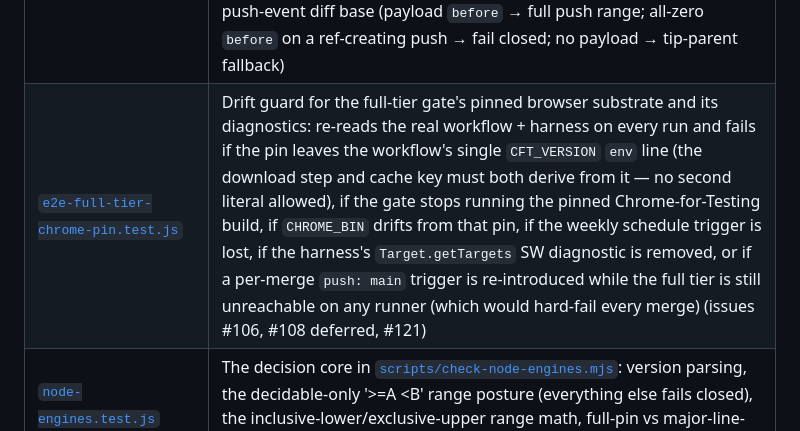
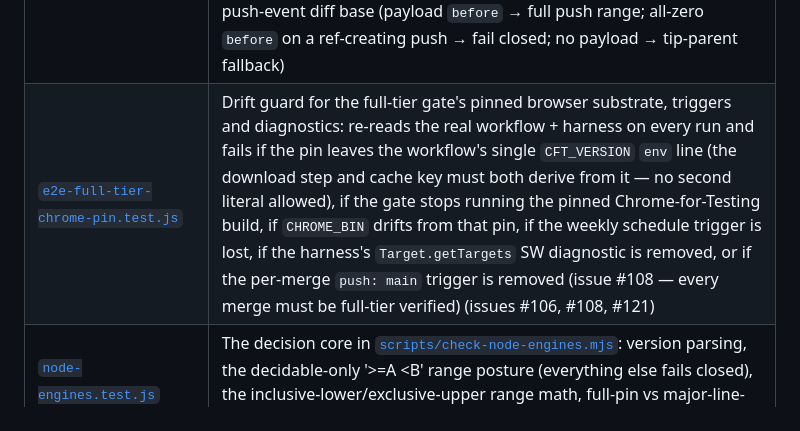
Before and after one commit to billyx86/QueryHop, a Markdown page: README.md, the part around the change. Drawn GitHub-style.

Commit message:
docs: update the test-table row for the flipped full-tier drift guard (#108)
The guard now fails on removal of the per-merge push:main trigger (and
still fails on losing the weekly fire, the pin, or the CDP diagnostic);
drop the 're-introduce while unreachable / #108 deferred' wording.

```diff
--- a/README.md
+++ b/README.md
@@ -231,7 +231,7 @@ The suite is 470 tests across 34 files:
 | [`release-tag-hygiene.test.js`](tests/release-tag-hygiene.test.js) | The tag-classification core in [`scripts/check-release-tag-hygiene.mjs`](scripts/check-release-tag-hygiene.mjs): orphaned tags (not reachable from main) fail, the current version's tag predating the latest release workflow is flagged stale, historical tags are grandfathered, undecidable tags fail closed (issue #67) |
 | [`changelog-consistency.test.js`](tests/changelog-consistency.test.js) | The decision core in [`scripts/check-changelog.mjs`](scripts/check-changelog.mjs): Keep a Changelog section parsing (boundaries, no bleed between sections, trailing-blank trim), and the release-readiness verdict — a missing file, a missing `## [<version>]` section for the current manifest version, or an empty section all fail (so a release can never ship with the workflow's placeholder notes), a non-empty section passes, and an `[Unreleased]`-only changelog never certifies itself for a release (issue #117) |
 | [`e2e-full-tier-freshness.test.js`](tests/e2e-full-tier-freshness.test.js) | The decision core in [`scripts/check-e2e-full-tier-freshness.mjs`](scripts/check-e2e-full-tier-freshness.mjs): cron extraction from the workflow text, the run-completion timestamp, the full freshness matrix — a fresh recent success, staleness past the 8-day limit, a non-success latest run (failure/cancel), an in-progress run, the zero-run grace window from workflow activation, branch isolation, the manual `workflow_dispatch` exclusion (issues #83, #88) — and the #119 tripwire split: which change sets are gate-related (gate workflow, the guard itself, the e2e tier tests — extension source is not) and the run outcome (healthy → pass; unhealthy + gate-related → fail; unhealthy + bystander → warn) — plus the #122 `pushDiffRange` core that picks the push-event diff base (payload `before` → full push range; all-zero `before` on a ref-creating push → fail closed; no payload → tip-parent fallback) |
-| [`e2e-full-tier-chrome-pin.test.js`](tests/e2e-full-tier-chrome-pin.test.js) | Drift guard for the full-tier gate's pinned browser substrate and its diagnostics: re-reads the real workflow + harness on every run and fails if the pin leaves the workflow's single `CFT_VERSION` `env` line (the download step and cache key must both derive from it — no second literal allowed), if the gate stops running the pinned Chrome-for-Testing build, if `CHROME_BIN` drifts from that pin, if the weekly schedule trigger is lost, if the harness's `Target.getTargets` SW diagnostic is removed, or if a per-merge `push: main` trigger is re-introduced while the full tier is still unreachable on any runner (which would hard-fail every merge) (issues #106, #108 deferred, #121) |
+| [`e2e-full-tier-chrome-pin.test.js`](tests/e2e-full-tier-chrome-pin.test.js) | Drift guard for the full-tier gate's pinned browser substrate, triggers and diagnostics: re-reads the real workflow + harness on every run and fails if the pin leaves the workflow's single `CFT_VERSION` `env` line (the download step and cache key must both derive from it — no second literal allowed), if the gate stops running the pinned Chrome-for-Testing build, if `CHROME_BIN` drifts from that pin, if the weekly schedule trigger is lost, if the harness's `Target.getTargets` SW diagnostic is removed, or if the per-merge `push: main` trigger is removed (issue #108 — every merge must be full-tier verified) (issues #106, #108, #121) |
 | [`node-engines.test.js`](tests/node-engines.test.js) | The decision core in [`scripts/check-node-engines.mjs`](scripts/check-node-engines.mjs): version parsing, the decidable-only '>=A <B' range posture (everything else fails closed), the inclusive-lower/exclusive-upper range math, full-pin vs major-line-pin workflow checks, and the YAML node-version extraction (issue #115) |
 | [`node-engines-ci.test.js`](tests/node-engines-ci.test.js) | Integration test for [`scripts/check-node-engines.mjs`](scripts/check-node-engines.mjs): drives the real CLI entrypoint as a subprocess against fixture trees (the exact path CI runs) — pass, missing-contract, out-of-range-pin, and fails-closed-on-undecidable cases, plus a self-check that this repo's own committed contract and workflow pins actually agree (issue #115) |
 
```
